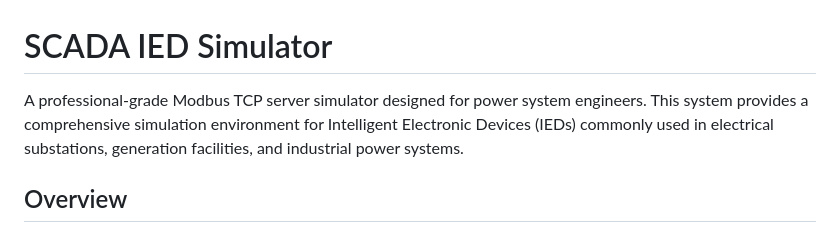
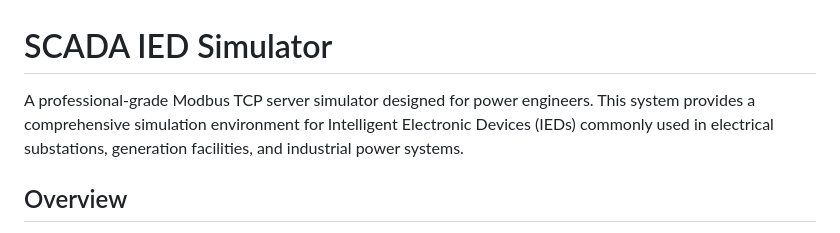
Before and after one commit to TWi5td/CAPSTONE_SCADA_sim_pi, a Markdown page: README.md, the part around the change. Rendered like a GitHub page.

Commit message:
Update description for power engineers

```diff
--- a/README.md
+++ b/README.md
@@ -1,6 +1,6 @@
 # SCADA IED Simulator
 
-A professional-grade Modbus TCP server simulator designed for power system engineers. This system provides a comprehensive simulation environment for Intelligent Electronic Devices (IEDs) commonly used in electrical substations, generation facilities, and industrial power systems.
+A professional-grade Modbus TCP server simulator designed for power engineers. This system provides a comprehensive simulation environment for Intelligent Electronic Devices (IEDs) commonly used in electrical substations, generation facilities, and industrial power systems.
 
 ## Overview
 
```
